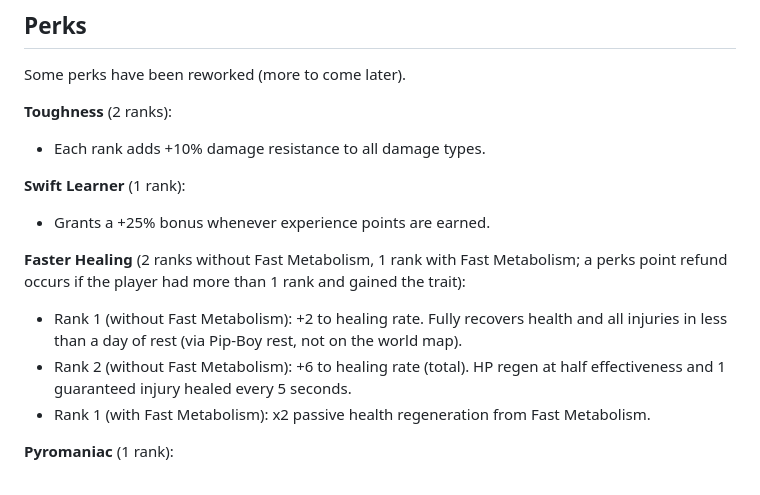
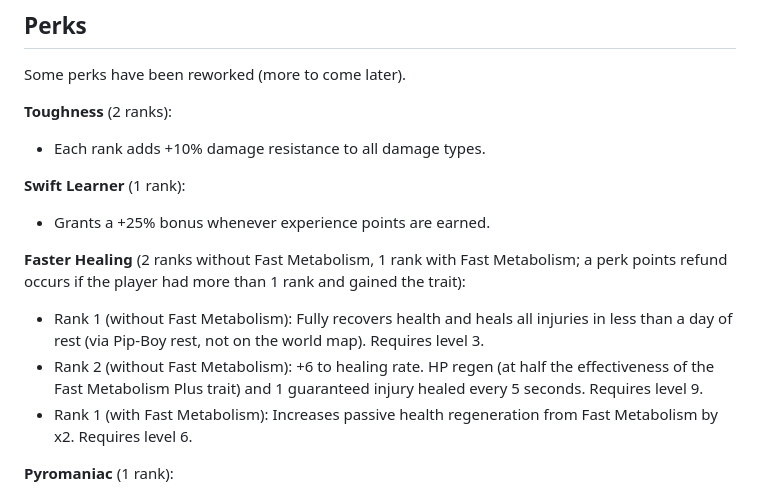
Before and after one commit to dekrus/Fallout2MechanicsMiniRework, a Markdown page: README.md, the part around the change. Drawn GitHub-style.

```diff
--- a/README.md
+++ b/README.md
@@ -219,10 +219,10 @@ Some perks have been reworked (more to come later).
 **Swift Learner** (1 rank):
 - Grants a +25% bonus whenever experience points are earned.
 
-**Faster Healing** (2 ranks without Fast Metabolism, 1 rank with Fast Metabolism; a perks point refund occurs if the player had more than 1 rank and gained the trait):
-- Rank 1 (without Fast Metabolism): +2 to healing rate. Fully recovers health and all injuries in less than a day of rest (via Pip-Boy rest, not on the world map).
-- Rank 2 (without Fast Metabolism): +6 to healing rate (total). HP regen at half effectiveness and 1 guaranteed injury healed every 5 seconds.
-- Rank 1 (with Fast Metabolism): x2 passive health regeneration from Fast Metabolism.
+**Faster Healing** (2 ranks without Fast Metabolism, 1 rank with Fast Metabolism; a perk points refund occurs if the player had more than 1 rank and gained the trait):
+- Rank 1 (without Fast Metabolism): Fully recovers health and heals all injuries in less than a day of rest (via Pip-Boy rest, not on the world map). Requires level 3.
+- Rank 2 (without Fast Metabolism): +6 to healing rate. HP regen (at half the effectiveness of the Fast Metabolism Plus trait) and 1 guaranteed injury healed every 5 seconds. Requires level 9.
+- Rank 1 (with Fast Metabolism): Increases passive health regeneration from Fast Metabolism by x2. Requires level 6.
 
 **Pyromaniac** (1 rank):
 - +5 flat damage to fire attacks.
```
Also changed, not shown: README_RU.md (+3 -3 lines).
